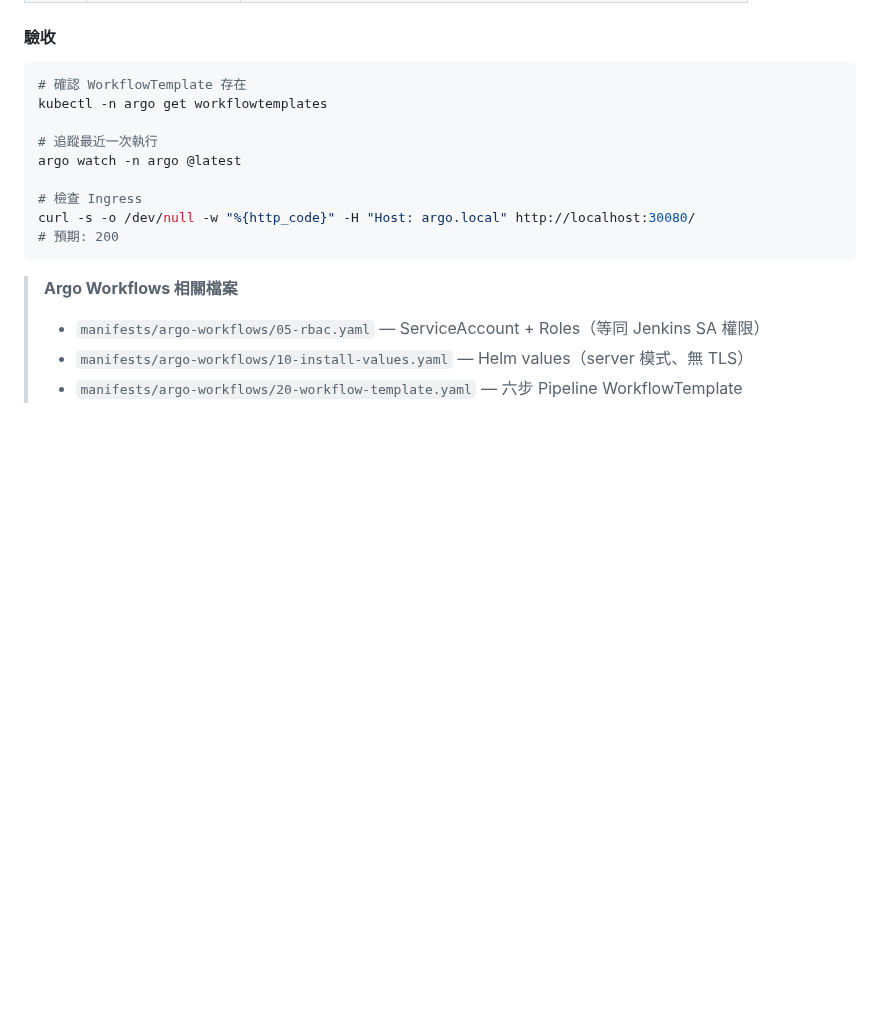
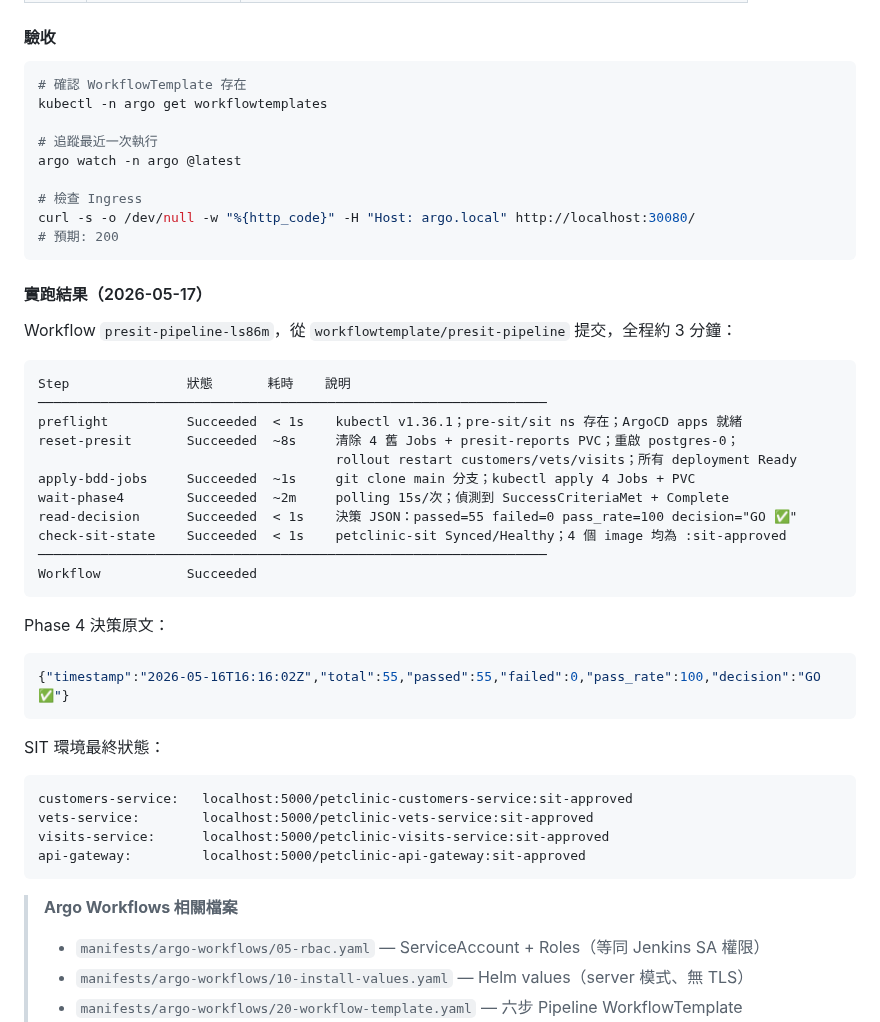
Before and after one commit to ChunPingWang/pre-site-tutorial, a Markdown page: README.md, the part around the change. GitHub-like rendering; blank space fills up the shorter version.

Commit message:
docs(readme): 補上 §7.11 Argo Workflows 實跑結果（2026-05-17）
- 6 步全 Succeeded，總耗時約 3 分鐘
- Phase 4：passed=55 failed=0 pass_rate=100 decision="GO ✅"
- SIT 四個 Deployment image 均為 :sit-approved

Co-Authored-By: Claude Sonnet 4.6 <noreply@anthropic.com>

````diff
--- a/README.md
+++ b/README.md
@@ -1333,6 +1333,37 @@ argo watch -n argo @latest
 # 檢查 Ingress
 curl -s -o /dev/null -w "%{http_code}" -H "Host: argo.local" http://localhost:30080/
 # 預期: 200
+```
+
+#### 實跑結果（2026-05-17）
+
+Workflow `presit-pipeline-ls86m`，從 `workflowtemplate/presit-pipeline` 提交，全程約 3 分鐘：
+
+```
+Step               狀態       耗時    說明
+─────────────────────────────────────────────────────────────────
+preflight          Succeeded  < 1s    kubectl v1.36.1；pre-sit/sit ns 存在；ArgoCD apps 就緒
+reset-presit       Succeeded  ~8s     清除 4 舊 Jobs + presit-reports PVC；重啟 postgres-0；
+                                      rollout restart customers/vets/visits；所有 deployment Ready
+apply-bdd-jobs     Succeeded  ~1s     git clone main 分支；kubectl apply 4 Jobs + PVC
+wait-phase4        Succeeded  ~2m     polling 15s/次；偵測到 SuccessCriteriaMet + Complete
+read-decision      Succeeded  < 1s    決策 JSON：passed=55 failed=0 pass_rate=100 decision="GO ✅"
+check-sit-state    Succeeded  < 1s    petclinic-sit Synced/Healthy；4 個 image 均為 :sit-approved
+─────────────────────────────────────────────────────────────────
+Workflow           Succeeded
+```
+
+Phase 4 決策原文：
+```json
+{"timestamp":"2026-05-16T16:16:02Z","total":55,"passed":55,"failed":0,"pass_rate":100,"decision":"GO ✅"}
+```
+
+SIT 環境最終狀態：
+```
+customers-service:   localhost:5000/petclinic-customers-service:sit-approved
+vets-service:        localhost:5000/petclinic-vets-service:sit-approved
+visits-service:      localhost:5000/petclinic-visits-service:sit-approved
+api-gateway:         localhost:5000/petclinic-api-gateway:sit-approved
 ```
 
 > **Argo Workflows 相關檔案**
````
